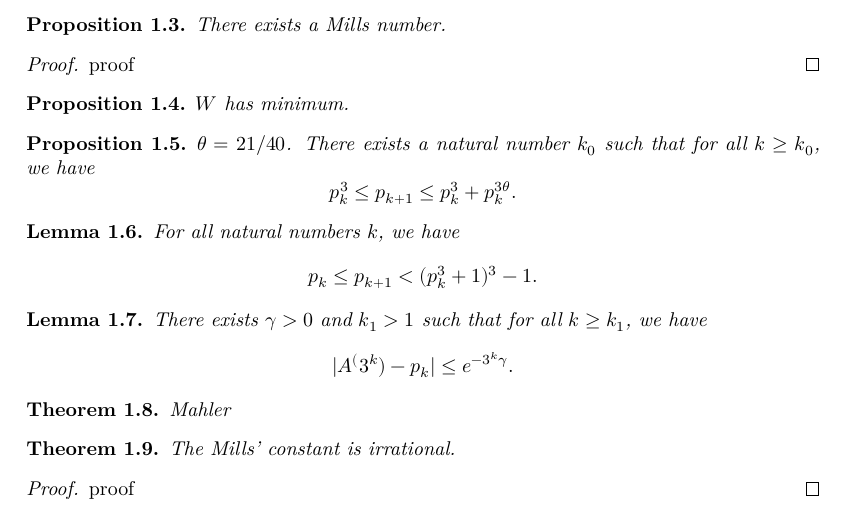
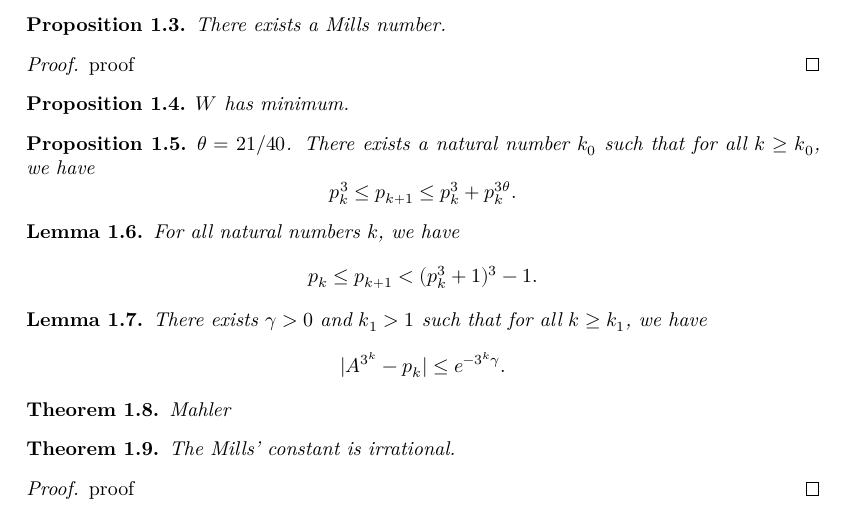
Before and after one commit to unaoya/Mills, a LaTeX document (blueprint/src/print.tex, which reads blueprint/src/content.tex): part of page 2 of 2, cut so that both start at the same text. Compiled offline with XeLaTeX.

Commit message:
fix error

```diff
--- a/blueprint/src/content.tex
+++ b/blueprint/src/content.tex
@@ -59,7 +59,7 @@
     \uses{prop:proposition5, lem:lemma6}
     There exists $\gamma > 0$ and $k_1 > 1$ such that for all $k \geq k_1$, we have
     $$
-    \lvert A ^ (3 ^ k) - p_k\rvert \leq e^{-3^k\gamma}.
+    \lvert A ^ {3 ^ k} - p_k\rvert \leq e^{-3 ^ k\gamma}.
     $$
 \end{lemma}
 
```
Also changed, not shown: blueprint/out/print.pdf, blueprint/src/content.tex (4 more changed lines), 1 other file.
